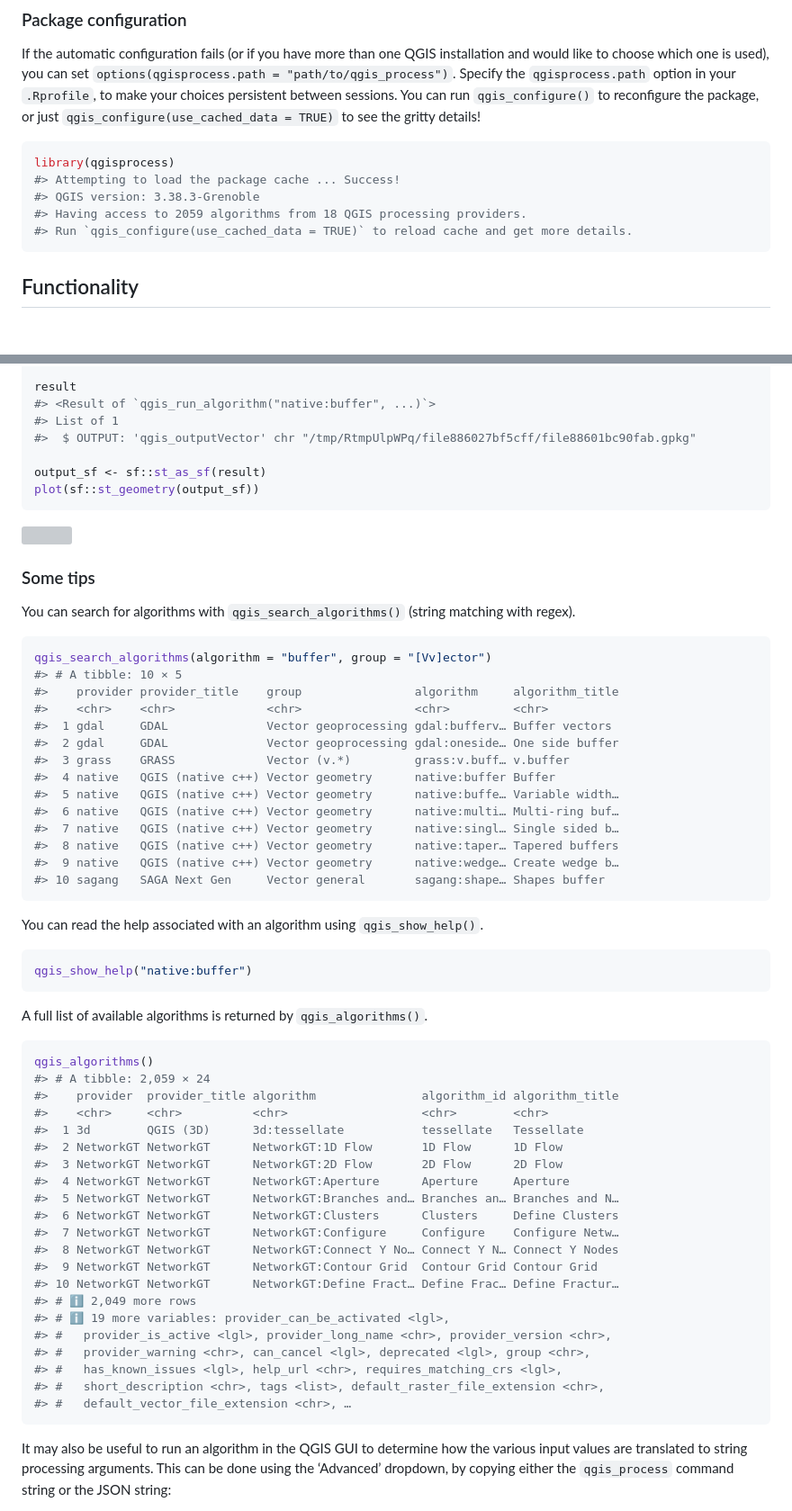
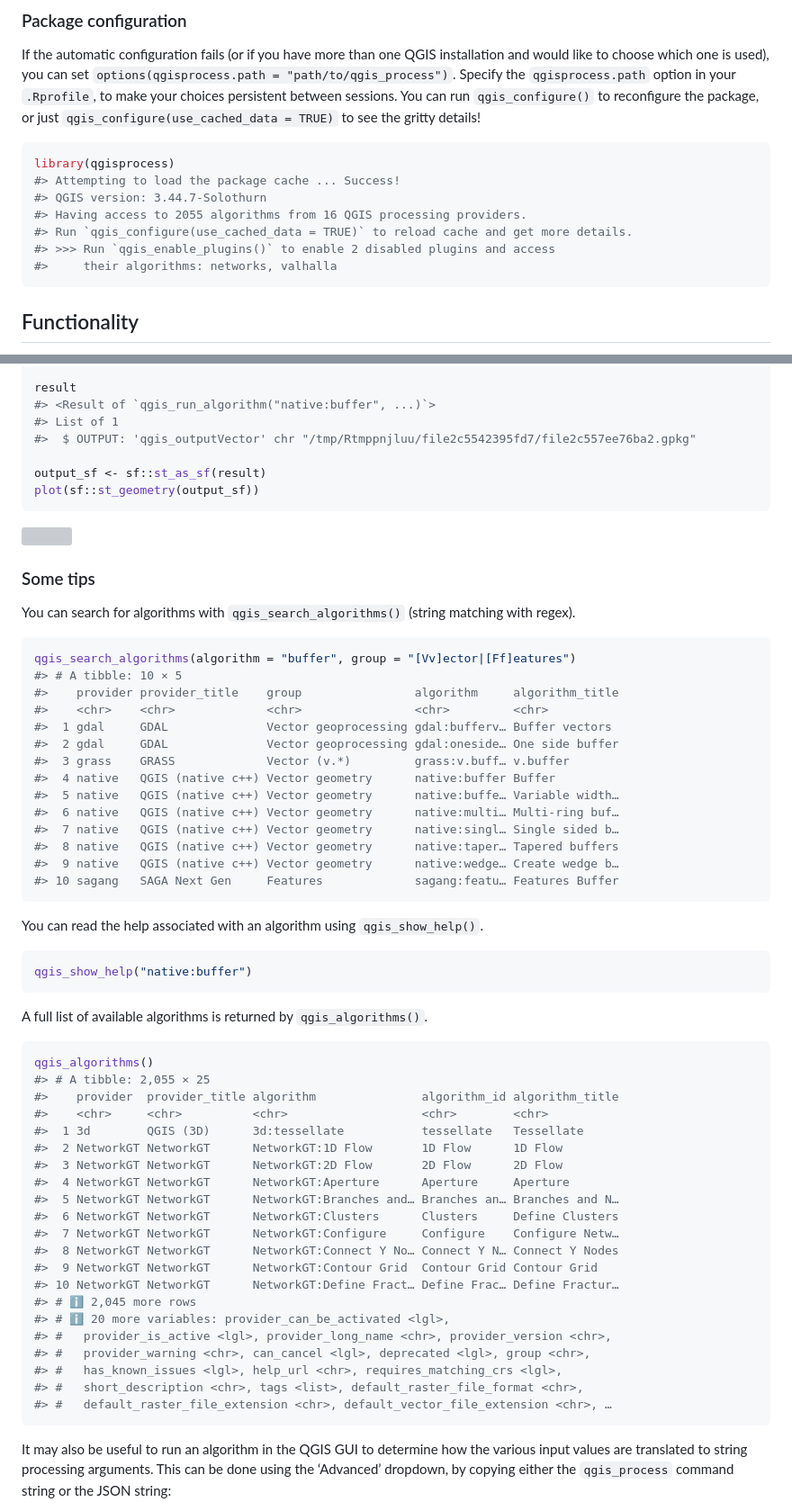
Before and after one commit to r-spatial/qgisprocess, a Markdown page: README.md, 2 parts joined by grey strips. Shown at 90% size. Drawn GitHub-style; blank space fills up the shorter version; grey boxes are pictures that could not be loaded.

Commit message:
README.md: rebuild

````diff
--- a/README.md
+++ b/README.md
@@ -74,9 +74,11 @@ reconfigure the package, or just
 ``` r
 library(qgisprocess)
 #> Attempting to load the package cache ... Success!
-#> QGIS version: 3.38.3-Grenoble
-#> Having access to 2059 algorithms from 18 QGIS processing providers.
+#> QGIS version: 3.44.7-Solothurn
+#> Having access to 2055 algorithms from 16 QGIS processing providers.
 #> Run `qgis_configure(use_cached_data = TRUE)` to reload cache and get more details.
+#> >>> Run `qgis_enable_plugins()` to enable 2 disabled plugins and access
+#>     their algorithms: networks, valhalla
 ```
 
 ## Functionality
@@ -137,7 +139,7 @@ result <- qgis_run_algorithm(
 result
 #> <Result of `qgis_run_algorithm("native:buffer", ...)`>
 #> List of 1
-#>  $ OUTPUT: 'qgis_outputVector' chr "/tmp/RtmpUlpWPq/file886027bf5cff/file88601bc90fab.gpkg"
+#>  $ OUTPUT: 'qgis_outputVector' chr "/tmp/Rtmppnjluu/file2c5542395fd7/file2c557ee76ba2.gpkg"
 
 output_sf <- sf::st_as_sf(result)
 plot(sf::st_geometry(output_sf))
@@ -151,7 +153,7 @@ You can search for algorithms with `qgis_search_algorithms()` (string
 matching with regex).
 
 ``` r
-qgis_search_algorithms(algorithm = "buffer", group = "[Vv]ector")
+qgis_search_algorithms(algorithm = "buffer", group = "[Vv]ector|[Ff]eatures")
 #> # A tibble: 10 × 5
 #>    provider provider_title    group                algorithm     algorithm_title
 #>    <chr>    <chr>             <chr>                <chr>         <chr>
@@ -164,7 +166,7 @@ qgis_search_algorithms(algorithm = "buffer", group = "[Vv]ector")
 #>  7 native   QGIS (native c++) Vector geometry      native:singl… Single sided b…
 #>  8 native   QGIS (native c++) Vector geometry      native:taper… Tapered buffers
 #>  9 native   QGIS (native c++) Vector geometry      native:wedge… Create wedge b…
-#> 10 sagang   SAGA Next Gen     Vector general       sagang:shape… Shapes buffer
+#> 10 sagang   SAGA Next Gen     Features             sagang:featu… Features Buffer
 ```
 
 You can read the help associated with an algorithm using
@@ -178,7 +180,7 @@ A full list of available algorithms is returned by `qgis_algorithms()`.
 
 ``` r
 qgis_algorithms()
-#> # A tibble: 2,059 × 24
+#> # A tibble: 2,055 × 25
 #>    provider  provider_title algorithm               algorithm_id algorithm_title
 #>    <chr>     <chr>          <chr>                   <chr>        <chr>
 #>  1 3d        QGIS (3D)      3d:tessellate           tessellate   Tessellate
@@ -191,13 +193,13 @@ qgis_algorithms()
 #>  8 NetworkGT NetworkGT      NetworkGT:Connect Y No… Connect Y N… Connect Y Nodes
 #>  9 NetworkGT NetworkGT      NetworkGT:Contour Grid  Contour Grid Contour Grid
 #> 10 NetworkGT NetworkGT      NetworkGT:Define Fract… Define Frac… Define Fractur…
-#> # ℹ 2,049 more rows
-#> # ℹ 19 more variables: provider_can_be_activated <lgl>,
+#> # ℹ 2,045 more rows
+#> # ℹ 20 more variables: provider_can_be_activated <lgl>,
 #> #   provider_is_active <lgl>, provider_long_name <chr>, provider_version <chr>,
 #> #   provider_warning <chr>, can_cancel <lgl>, deprecated <lgl>, group <chr>,
 #> #   has_known_issues <lgl>, help_url <chr>, requires_matching_crs <lgl>,
-#> #   short_description <chr>, tags <list>, default_raster_file_extension <chr>,
-#> #   default_vector_file_extension <chr>, …
+#> #   short_description <chr>, tags <list>, default_raster_file_format <chr>,
+#> #   default_raster_file_extension <chr>, default_vector_file_extension <chr>, …
 ```
 
 It may also be useful to run an algorithm in the QGIS GUI to determine
````
Also changed, not shown: other parts of README.md (+2 -2 lines).
